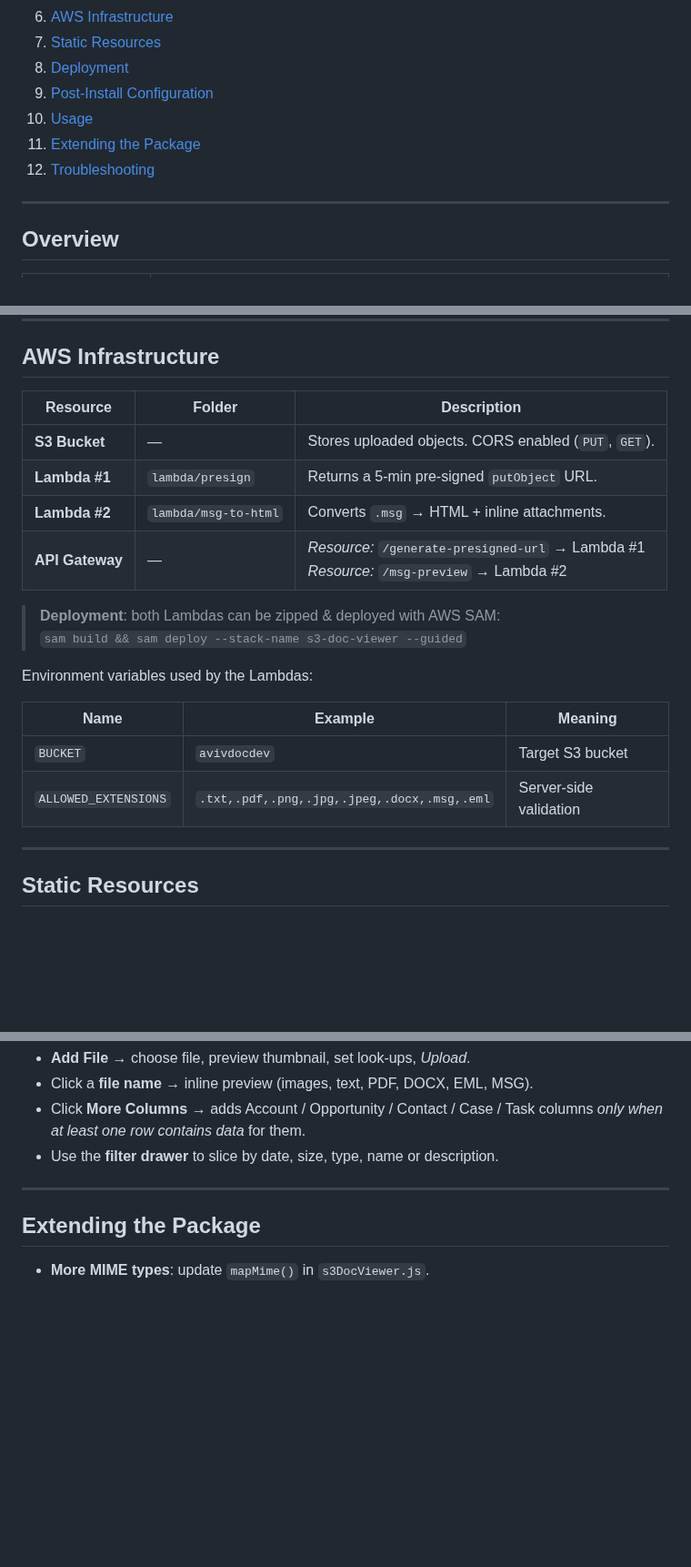
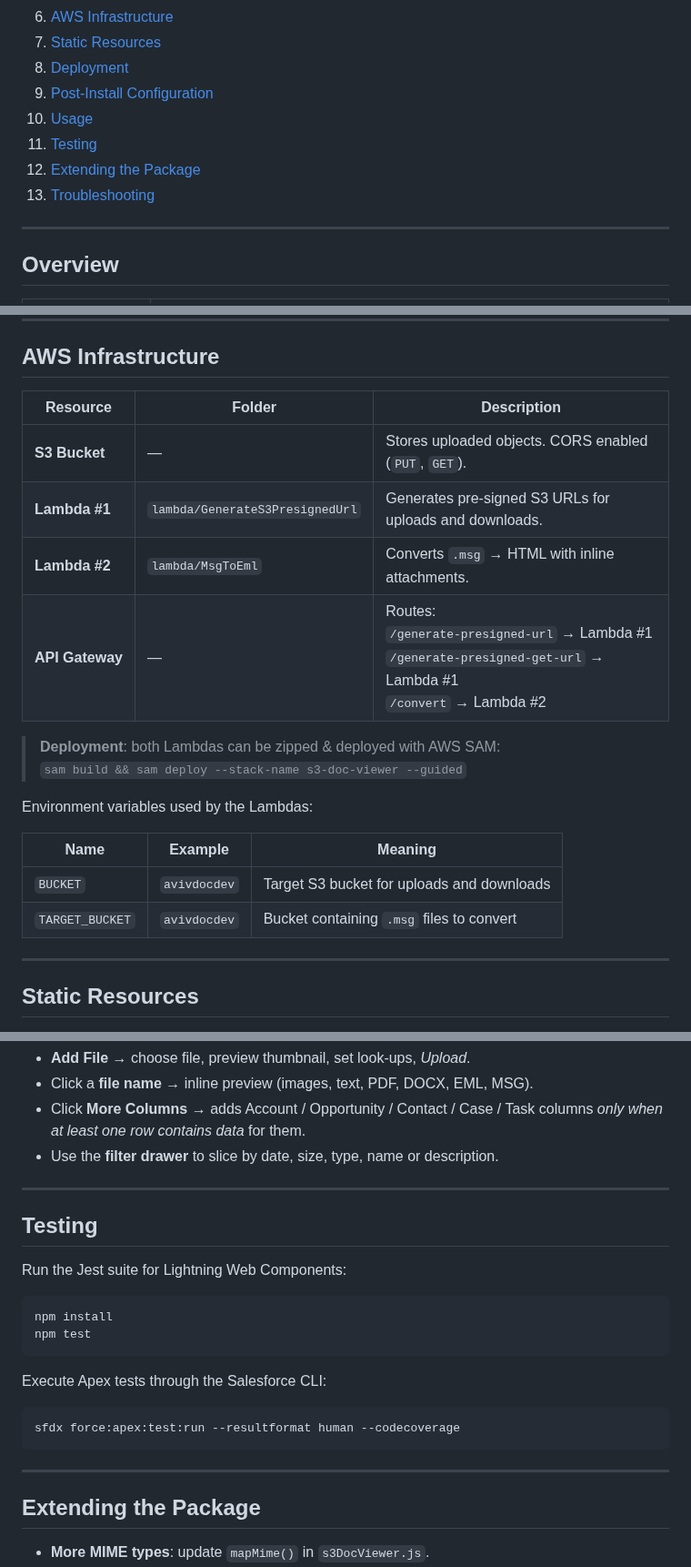
Before and after one commit to emilia-fer/AVIV-NCP-DocumentViewer-LWC, a Markdown page: README.md, 3 parts joined by grey strips. Shown at 91% size. GitHub-like rendering; blank space fills up the shorter version.

Commit message:
Update README.md: reorder sections and clarify Lambda folder structure and descriptions

````diff
--- a/README.md
+++ b/README.md
@@ -17,8 +17,9 @@ Contact / Case / Task pages.
 8. [Deployment](#deployment)
 9. [Post‑Install Configuration](#post-install-configuration)
 10. [Usage](#usage)
-11. [Extending the Package](#extending-the-package)
-12. [Troubleshooting](#troubleshooting)
+11. [Testing](#testing)
+12. [Extending the Package](#extending-the-package)
+13. [Troubleshooting](#troubleshooting)
 
 ---
 
@@ -96,22 +97,22 @@ Contact / Case / Task pages.
 
 ## AWS Infrastructure
 
-| Resource        | Folder               | Description                                                                                 |
-| --------------- | -------------------- | ------------------------------------------------------------------------------------------- |
-| **S3 Bucket**   | —                    | Stores uploaded objects. CORS enabled (`PUT`, `GET`).                                       |
-| **Lambda #1**   | `lambda/presign`     | Returns a 5‑min pre‑signed `putObject` URL.                                                 |
-| **Lambda #2**   | `lambda/msg-to-html` | Converts `.msg` → HTML + inline attachments.                                                |
-| **API Gateway** | —                    | *Resource:* `/generate-presigned-url` → Lambda #1<br>*Resource:* `/msg-preview` → Lambda #2 |
+| Resource        | Folder                         | Description |
+| --------------- | ------------------------------ | ----------- |
+| **S3 Bucket**   | —                              | Stores uploaded objects. CORS enabled (`PUT`, `GET`). |
+| **Lambda #1**   | `lambda/GenerateS3PresignedUrl` | Generates pre-signed S3 URLs for uploads and downloads. |
+| **Lambda #2**   | `lambda/MsgToEml`              | Converts `.msg` → HTML with inline attachments. |
+| **API Gateway** | —                              | Routes:<br>`/generate-presigned-url` → Lambda #1<br>`/generate-presigned-get-url` → Lambda #1<br>`/convert` → Lambda #2 |
 
 > **Deployment**: both Lambdas can be zipped & deployed with AWS SAM:<br>
 > `sam build && sam deploy --stack-name s3-doc-viewer --guided`
 
 Environment variables used by the Lambdas:
 
-| Name                 | Example                                     | Meaning                |
-| -------------------- | ------------------------------------------- | ---------------------- |
-| `BUCKET`             | `avivdocdev`                                | Target S3 bucket       |
-| `ALLOWED_EXTENSIONS` | `.txt,.pdf,.png,.jpg,.jpeg,.docx,.msg,.eml` | Server‑side validation |
+| Name           | Example      | Meaning |
+| -------------- | ------------ | -------------------------------------------- |
+| `BUCKET`       | `avivdocdev` | Target S3 bucket for uploads and downloads |
+| `TARGET_BUCKET`| `avivdocdev` | Bucket containing `.msg` files to convert |
 
 ---
 
@@ -153,6 +154,23 @@ Environment variables used by the Lambdas:
 
 ---
 
+## Testing
+
+Run the Jest suite for Lightning Web Components:
+
+```bash
+npm install
+npm test
+```
+
+Execute Apex tests through the Salesforce CLI:
+
+```bash
+sfdx force:apex:test:run --resultformat human --codecoverage
+```
+
+---
+
 ## Extending the Package
 
 * **More MIME types**: update `mapMime()` in `s3DocViewer.js`.
````
Also changed, not shown: other parts of README.md (+2 -2 lines).
